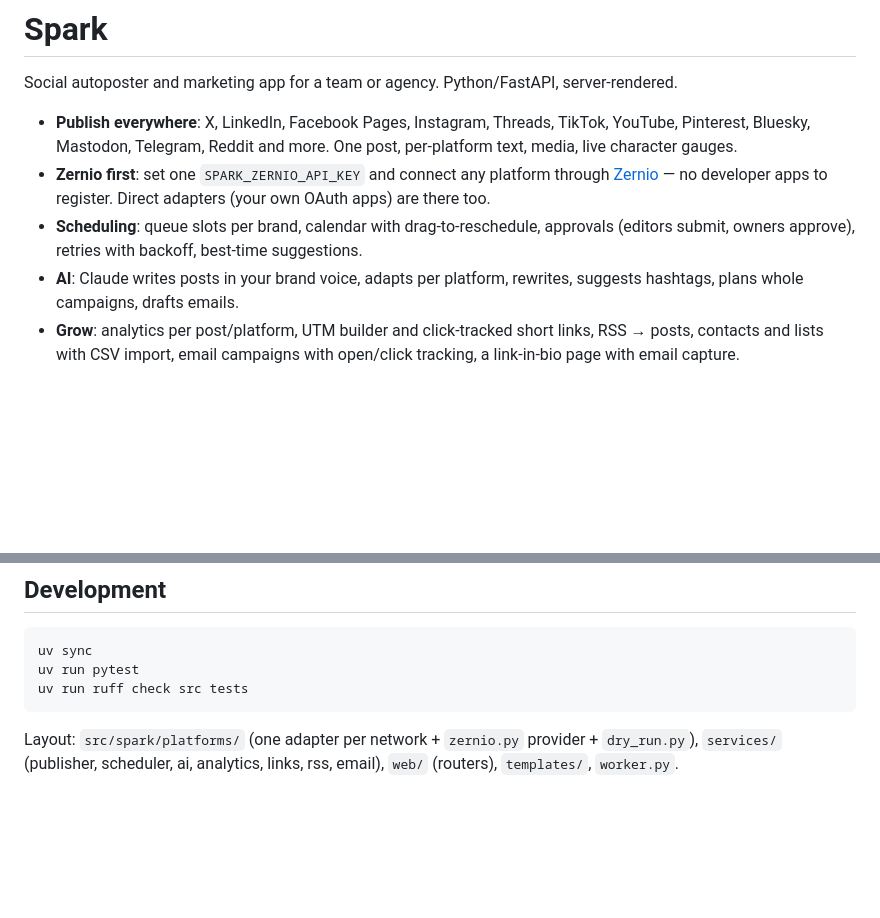
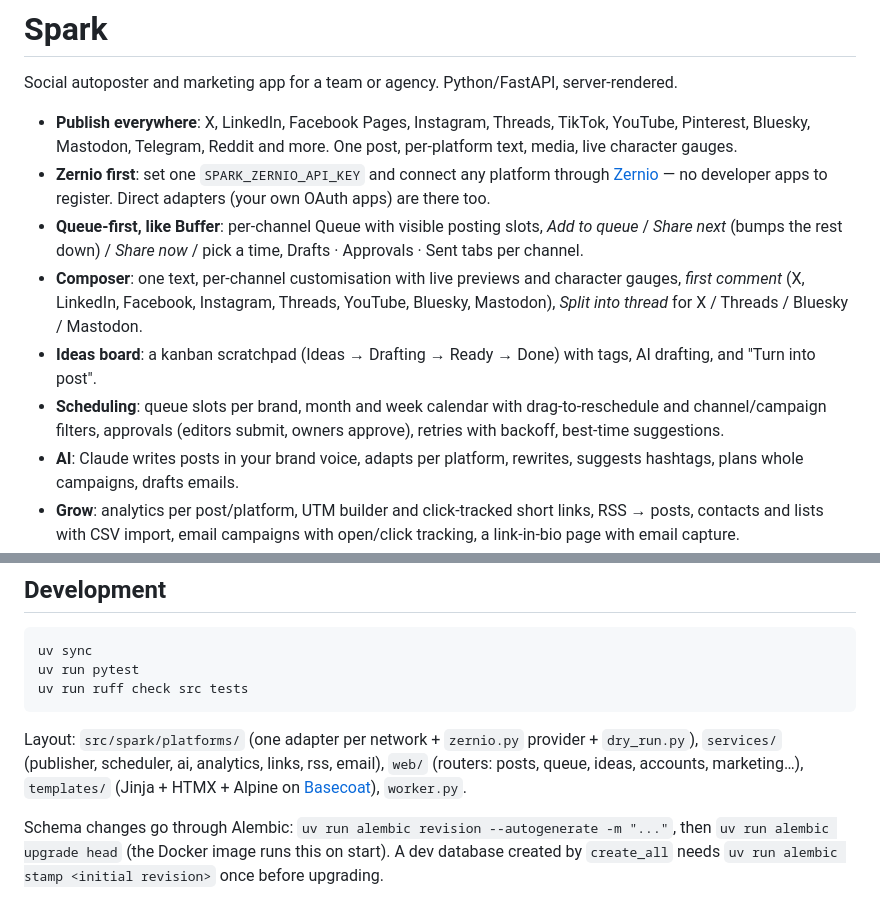
Before and after one commit to magnetoid/spark, a Markdown page: README.md, 2 parts joined by grey strips. Drawn GitHub-style; blank space fills up the shorter version.

Commit message:
README: queue, composer, ideas and migration notes
Co-Authored-By: Claude Fable 5.1 <noreply@anthropic.com>

````diff
--- a/README.md
+++ b/README.md
@@ -4,7 +4,10 @@ Social autoposter and marketing app for a team or agency. Python/FastAPI, server
 
 - **Publish everywhere**: X, LinkedIn, Facebook Pages, Instagram, Threads, TikTok, YouTube, Pinterest, Bluesky, Mastodon, Telegram, Reddit and more. One post, per-platform text, media, live character gauges.
 - **Zernio first**: set one `SPARK_ZERNIO_API_KEY` and connect any platform through [Zernio](https://docs.zernio.com) — no developer apps to register. Direct adapters (your own OAuth apps) are there too.
-- **Scheduling**: queue slots per brand, calendar with drag-to-reschedule, approvals (editors submit, owners approve), retries with backoff, best-time suggestions.
+- **Queue-first, like Buffer**: per-channel Queue with visible posting slots, *Add to queue* / *Share next* (bumps the rest down) / *Share now* / pick a time, Drafts · Approvals · Sent tabs per channel.
+- **Composer**: one text, per-channel customisation with live previews and character gauges, *first comment* (X, LinkedIn, Facebook, Instagram, Threads, YouTube, Bluesky, Mastodon), *Split into thread* for X / Threads / Bluesky / Mastodon.
+- **Ideas board**: a kanban scratchpad (Ideas → Drafting → Ready → Done) with tags, AI drafting, and "Turn into post".
+- **Scheduling**: queue slots per brand, month and week calendar with drag-to-reschedule and channel/campaign filters, approvals (editors submit, owners approve), retries with backoff, best-time suggestions.
 - **AI**: Claude writes posts in your brand voice, adapts per platform, rewrites, suggests hashtags, plans whole campaigns, drafts emails.
 - **Grow**: analytics per post/platform, UTM builder and click-tracked short links, RSS → posts, contacts and lists with CSV import, email campaigns with open/click tracking, a link-in-bio page with email capture.
 - **Multi-brand**: an agency runs every client in one install. Roles: owner / editor / viewer.
@@ -74,4 +77,6 @@ uv run pytest
 uv run ruff check src tests
 ```
 
-Layout: `src/spark/platforms/` (one adapter per network + `zernio.py` provider + `dry_run.py`), `services/` (publisher, scheduler, ai, analytics, links, rss, email), `web/` (routers), `templates/`, `worker.py`.
+Layout: `src/spark/platforms/` (one adapter per network + `zernio.py` provider + `dry_run.py`), `services/` (publisher, scheduler, ai, analytics, links, rss, email), `web/` (routers: posts, queue, ideas, accounts, marketing…), `templates/` (Jinja + HTMX + Alpine on [Basecoat](https://basecoatui.com)), `worker.py`.
+
+Schema changes go through Alembic: `uv run alembic revision --autogenerate -m "..."`, then `uv run alembic upgrade head` (the Docker image runs this on start). A dev database created by `create_all` needs `uv run alembic stamp <initial revision>` once before upgrading.
````
